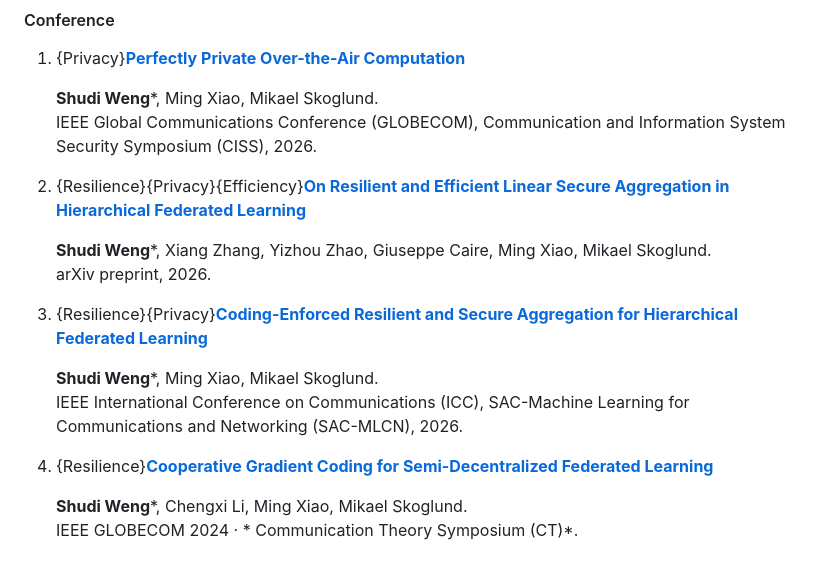
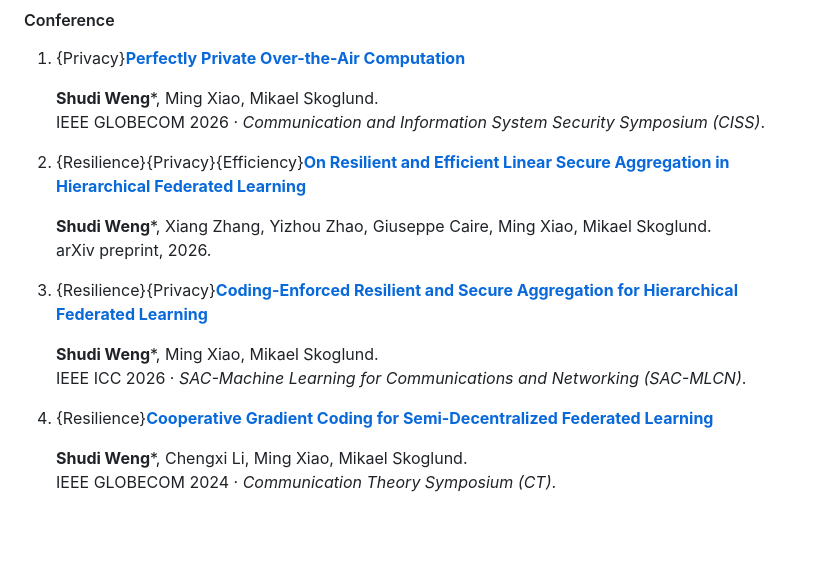
Before and after one commit to shudi3/weng.bio, a Markdown page: publications.md, the part around the change. Rendered like a GitHub page; blank space fills up the shorter version.

```diff
--- a/publications.md
+++ b/publications.md
@@ -49,7 +49,7 @@ Maintenance rules:
 1. {Privacy}[**Perfectly Private Over-the-Air Computation**](https://arxiv.org/abs/2604.28080)
 
    **Shudi Weng**\*, Ming Xiao, Mikael Skoglund.
-   IEEE Global Communications Conference (GLOBECOM), Communication and Information System Security Symposium (CISS), 2026.
+   IEEE GLOBECOM 2026 · *Communication and Information System Security Symposium (CISS)*.
 
 1. {Resilience}{Privacy}{Efficiency}[**On Resilient and Efficient Linear Secure Aggregation in Hierarchical Federated Learning**](https://arxiv.org/abs/2601.12853)
 
@@ -59,9 +59,9 @@ Maintenance rules:
 1. {Resilience}{Privacy}[**Coding-Enforced Resilient and Secure Aggregation for Hierarchical Federated Learning**](https://ieeexplore.ieee.org/abstract/document/11587757)
 
    **Shudi Weng**\*, Ming Xiao, Mikael Skoglund.
-   IEEE International Conference on Communications (ICC), SAC-Machine Learning for Communications and Networking (SAC-MLCN), 2026.
+   IEEE ICC 2026 · *SAC-Machine Learning for Communications and Networking (SAC-MLCN)*.
 
 1. {Resilience}[**Cooperative Gradient Coding for Semi-Decentralized Federated Learning**](https://arxiv.org/abs/2601.12853)
 
    **Shudi Weng**\*, Chengxi Li, Ming Xiao, Mikael Skoglund.
-   IEEE GLOBECOM 2024 ·  * Communication Theory Symposium (CT)*.
+   IEEE GLOBECOM 2024 · *Communication Theory Symposium (CT)*.
```
